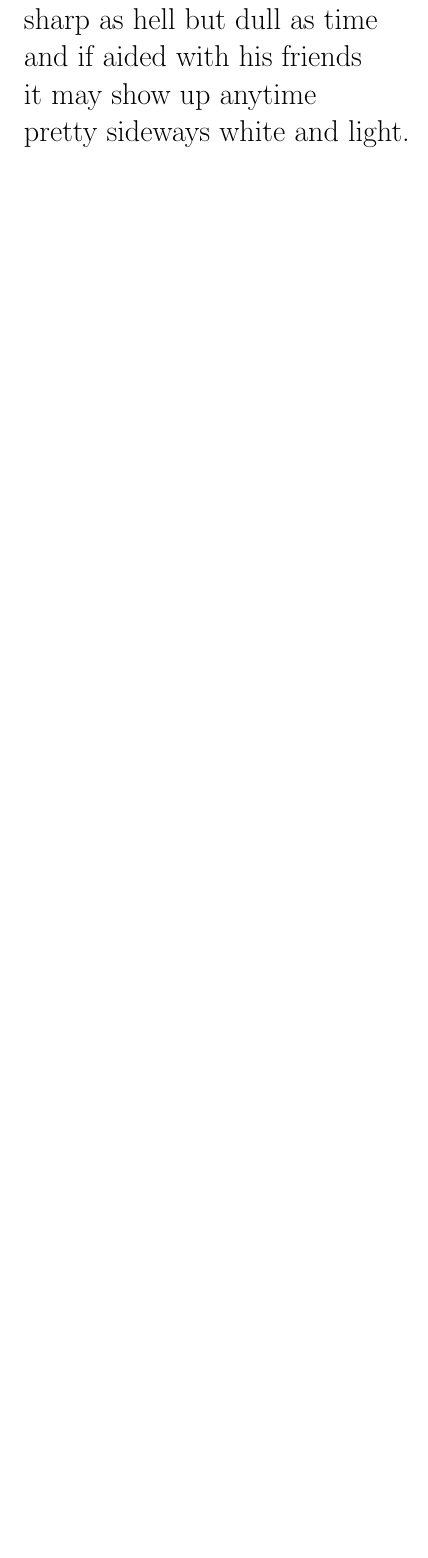
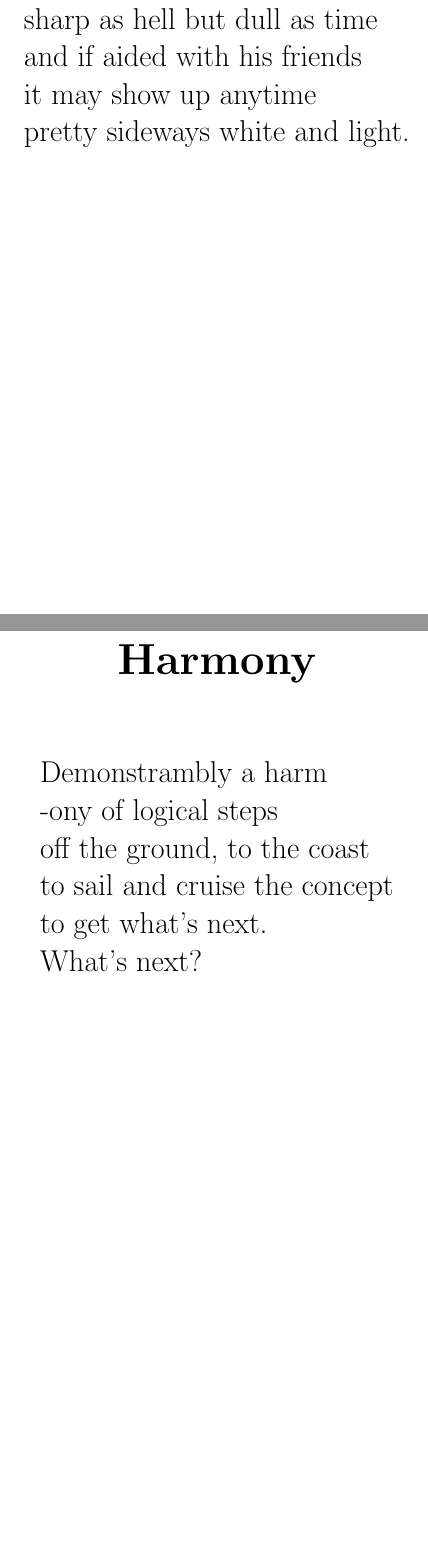
Before and after one commit to MatMasIt/Alembic, a LaTeX book (Alembic.tex): part of page 60 of 61 before the commit and two parts of pages 60 and 61 of 63 after it, the two joined at a grey line, cut so that both start at the same text, the shorter picture padded with empty space. Compiled offline with pdfLaTeX.

Commit message:
Update Alembic.tex

```diff
--- a/Alembic.tex
+++ b/Alembic.tex
@@ -817,3 +817,13 @@ and if aided with his friends\\
 it may show up anytime\\
 pretty sideways white and light.
 \end{Verse}
+\chapter{Harmony}
+\begin{Verse}
+Demonstrambly a harm\\
+-ony of logical steps\\
+off the ground, to the coast\\
+to sail and cruise the concept\\
+to get what's next.\\
+What's next?
+\end{Verse}
+\chapter{Interrupt}
```
Also changed, not shown: Alembic.tex (12 more changed lines).
